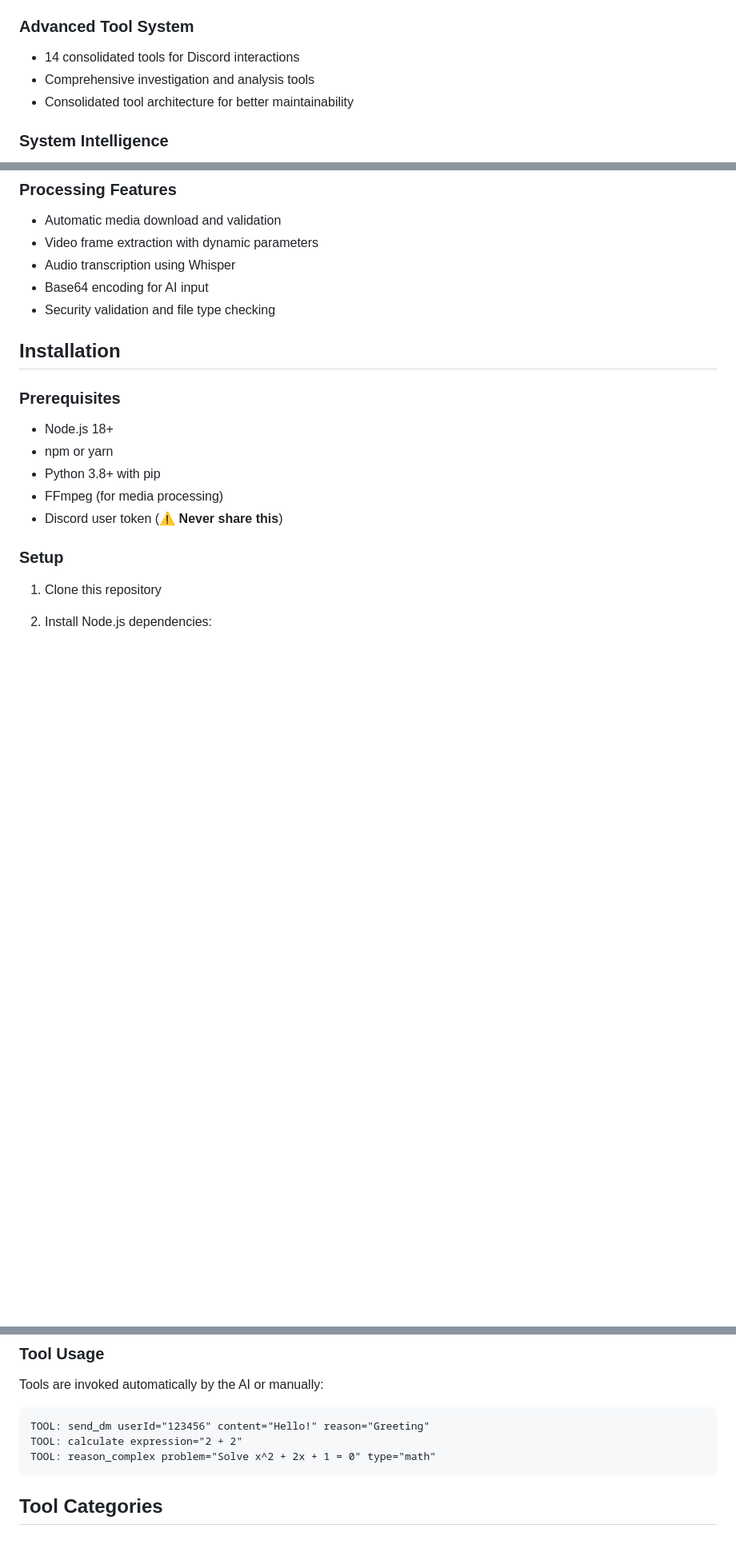
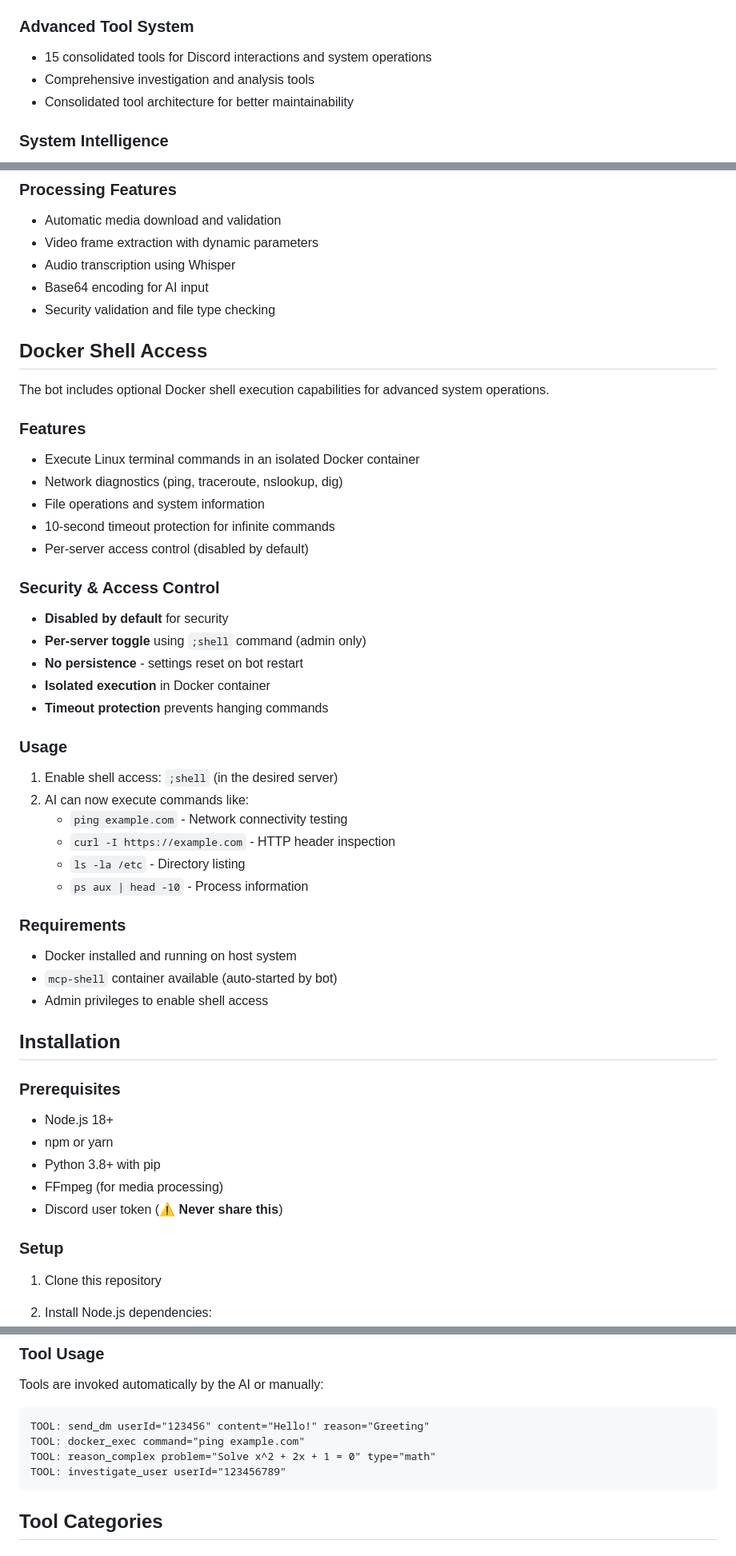
Before and after one commit to Z3ki/discord-selfbot, a Markdown page: README.md, 3 parts joined by grey strips. Shown: that part at 80% size. Rendered like a GitHub page; blank space fills up the shorter version.

Commit message:
Update README with shell access toggle and docker_exec tool documentation
- Add ;shell command to basic commands list
- Document Docker shell access features and security
- Update tool count from 14 to 15
- Add docker_exec to system tools section
- Include docker_exec in tool usage examples
- Update project structure to show dockerExec.js

````diff
--- a/README.md
+++ b/README.md
@@ -15,7 +15,7 @@ A sophisticated Discord selfbot powered by Google's Gemma AI model, featuring ad
 - Context-aware responses with conversation memory
 
 ### Advanced Tool System
-- 14 consolidated tools for Discord interactions
+- 15 consolidated tools for Discord interactions and system operations
 - Comprehensive investigation and analysis tools
 - Consolidated tool architecture for better maintainability
 
@@ -71,7 +71,38 @@ The bot processes various media types for AI analysis:
 - Video frame extraction with dynamic parameters
 - Audio transcription using Whisper
 - Base64 encoding for AI input
-- Security validation and file type checking
+ - Security validation and file type checking
+
+## Docker Shell Access
+
+The bot includes optional Docker shell execution capabilities for advanced system operations.
+
+### Features
+- Execute Linux terminal commands in an isolated Docker container
+- Network diagnostics (ping, traceroute, nslookup, dig)
+- File operations and system information
+- 10-second timeout protection for infinite commands
+- Per-server access control (disabled by default)
+
+### Security & Access Control
+- **Disabled by default** for security
+- **Per-server toggle** using `;shell` command (admin only)
+- **No persistence** - settings reset on bot restart
+- **Isolated execution** in Docker container
+- **Timeout protection** prevents hanging commands
+
+### Usage
+1. Enable shell access: `;shell` (in the desired server)
+2. AI can now execute commands like:
+   - `ping example.com` - Network connectivity testing
+   - `curl -I https://example.com` - HTTP header inspection
+   - `ls -la /etc` - Directory listing
+   - `ps aux | head -10` - Process information
+
+### Requirements
+- Docker installed and running on host system
+- `mcp-shell` container available (auto-started by bot)
+- Admin privileges to enable shell access
 
 ## Installation
 
@@ -186,8 +219,9 @@ The bot supports server-specific and global prompts:
 Tools are invoked automatically by the AI or manually:
 ```
 TOOL: send_dm userId="123456" content="Hello!" reason="Greeting"
-TOOL: calculate expression="2 + 2"
+TOOL: docker_exec command="ping example.com"
 TOOL: reason_complex problem="Solve x^2 + 2x + 1 = 0" type="math"
+TOOL: investigate_user userId="123456789"
 ```
 
 ## Tool Categories
````
Also changed, not shown: other parts of README.md (+6 -2 lines).
